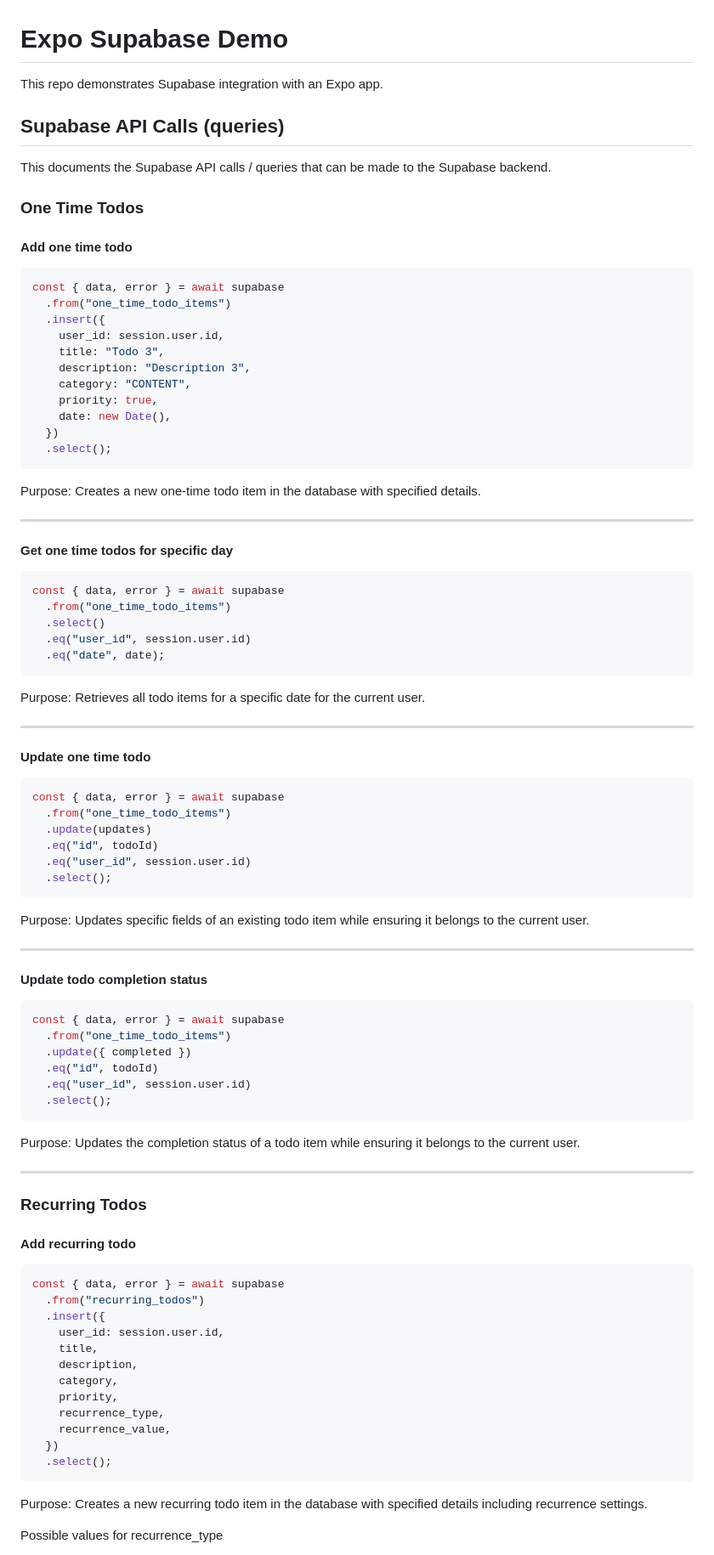
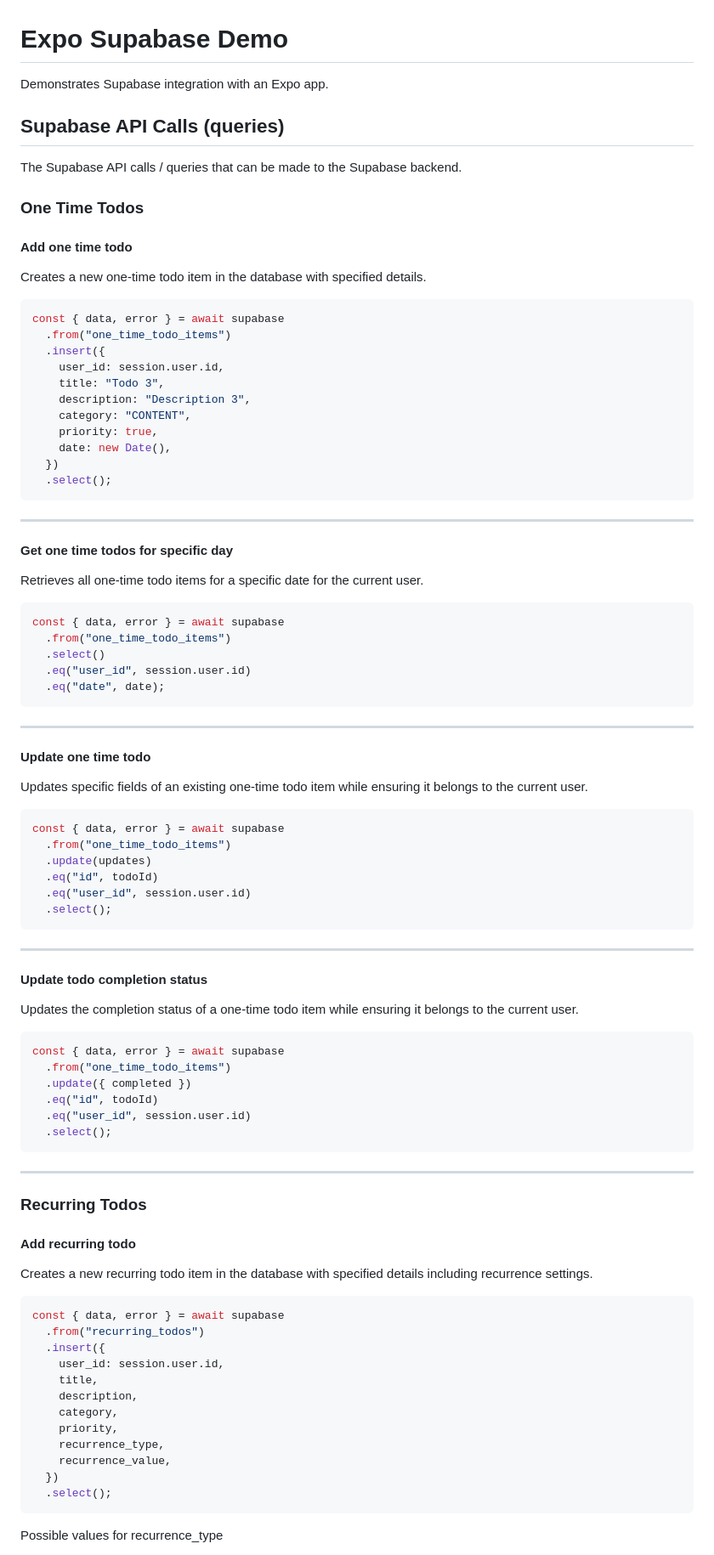
Before and after one commit to msolorio/expo_supabase_recurring_todos, a Markdown page: README.md, the part around the change printed below. Shown: that part at 85% size. Drawn GitHub-style.

````diff
--- a/README.md
+++ b/README.md
@@ -1,14 +1,15 @@
 # Expo Supabase Demo
 
-This repo demonstrates Supabase integration with an Expo app.
+Demonstrates Supabase integration with an Expo app.
 
 ## Supabase API Calls (queries)
 
-This documents the Supabase API calls / queries that can be made to the Supabase backend.
+The Supabase API calls / queries that can be made to the Supabase backend.
 
 ### One Time Todos
 
 #### Add one time todo
+Creates a new one-time todo item in the database with specified details.
 ```ts
 const { data, error } = await supabase
   .from("one_time_todo_items")
@@ -22,11 +23,11 @@ const { data, error } = await supabase
   })
   .select();
 ```
-Purpose: Creates a new one-time todo item in the database with specified details.
 
 ---
 
 #### Get one time todos for specific day
+Retrieves all one-time todo items for a specific date for the current user.
 ```ts
 const { data, error } = await supabase
   .from("one_time_todo_items")
@@ -34,11 +35,11 @@ const { data, error } = await supabase
   .eq("user_id", session.user.id)
   .eq("date", date);
 ```
-Purpose: Retrieves all todo items for a specific date for the current user.
 
 ---
 
 #### Update one time todo
+Updates specific fields of an existing one-time todo item while ensuring it belongs to the current user.
 ```ts
 const { data, error } = await supabase
   .from("one_time_todo_items")
@@ -47,11 +48,11 @@ const { data, error } = await supabase
   .eq("user_id", session.user.id)
   .select();
 ```
-Purpose: Updates specific fields of an existing todo item while ensuring it belongs to the current user.
 
 ---
 
 #### Update todo completion status
+Updates the completion status of a one-time todo item while ensuring it belongs to the current user.
 ```ts
 const { data, error } = await supabase
   .from("one_time_todo_items")
@@ -60,13 +61,13 @@ const { data, error } = await supabase
   .eq("user_id", session.user.id)
   .select();
 ```
-Purpose: Updates the completion status of a todo item while ensuring it belongs to the current user.
 
 ---
 
 ### Recurring Todos
 
 #### Add recurring todo
+Creates a new recurring todo item in the database with specified details including recurrence settings.
 ```ts
 const { data, error } = await supabase
   .from("recurring_todos")
@@ -81,7 +82,6 @@ const { data, error } = await supabase
   })
   .select();
 ```
-Purpose: Creates a new recurring todo item in the database with specified details including recurrence settings.
 
 Possible values for recurrence_type
 - 'DAILY'
````
Also changed, not shown: other parts of README.md (+3 -5 lines).
